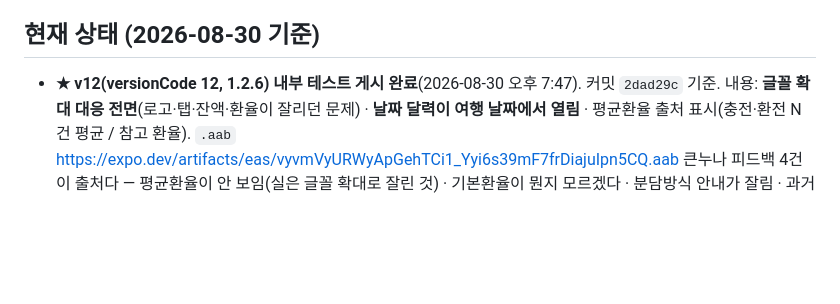
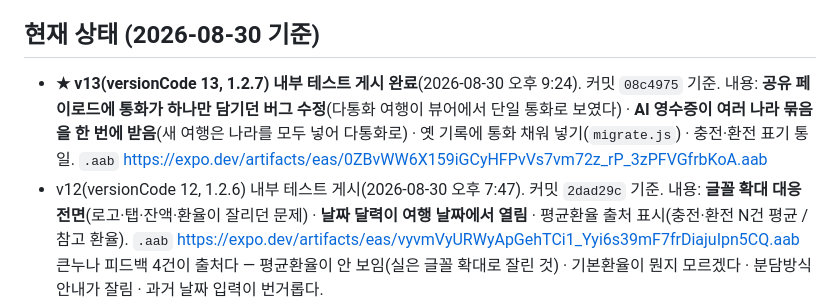
Before and after one commit to LeoInKang/TripPay-app, a Markdown page: CLAUDE.md, the part around the change. Rendered like a GitHub page; blank space fills up the shorter version.

Commit message:
Record the v13 internal-test release
Co-Authored-By: Claude Opus 5 <noreply@anthropic.com>

```diff
--- a/CLAUDE.md
+++ b/CLAUDE.md
@@ -14,7 +14,12 @@ TripPay = 단체 여행 공금 관리 앱. 회비 납부 → 카드충전/환전
 - UI 언어는 **한국어 전용**. 통화 기준은 항상 **원화(KRW)**.
 
 ## 현재 상태 (2026-08-30 기준)
-- **★ v12(versionCode 12, 1.2.6) 내부 테스트 게시 완료**(2026-08-30 오후 7:47). 커밋 `2dad29c` 기준.
+- **★ v13(versionCode 13, 1.2.7) 내부 테스트 게시 완료**(2026-08-30 오후 9:24). 커밋 `08c4975` 기준.
+  내용: **공유 페이로드에 통화가 하나만 담기던 버그 수정**(다통화 여행이 뷰어에서 단일 통화로 보였다) ·
+  **AI 영수증이 여러 나라 묶음을 한 번에 받음**(새 여행은 나라를 모두 넣어 다통화로) ·
+  옛 기록에 통화 채워 넣기(`migrate.js`) · 충전·환전 표기 통일.
+  `.aab` https://expo.dev/artifacts/eas/0ZBvWW6X159iGCyHFPvVs7vm72z_rP_3zPFVGfrbKoA.aab
+- v12(versionCode 12, 1.2.6) 내부 테스트 게시(2026-08-30 오후 7:47). 커밋 `2dad29c` 기준.
   내용: **글꼴 확대 대응 전면**(로고·탭·잔액·환율이 잘리던 문제) · **날짜 달력이 여행 날짜에서 열림** ·
   평균환율 출처 표시(충전·환전 N건 평균 / 참고 환율).
   `.aab` https://expo.dev/artifacts/eas/vyvmVyURWyApGehTCi1_Yyi6s39mF7frDiajuIpn5CQ.aab
```
